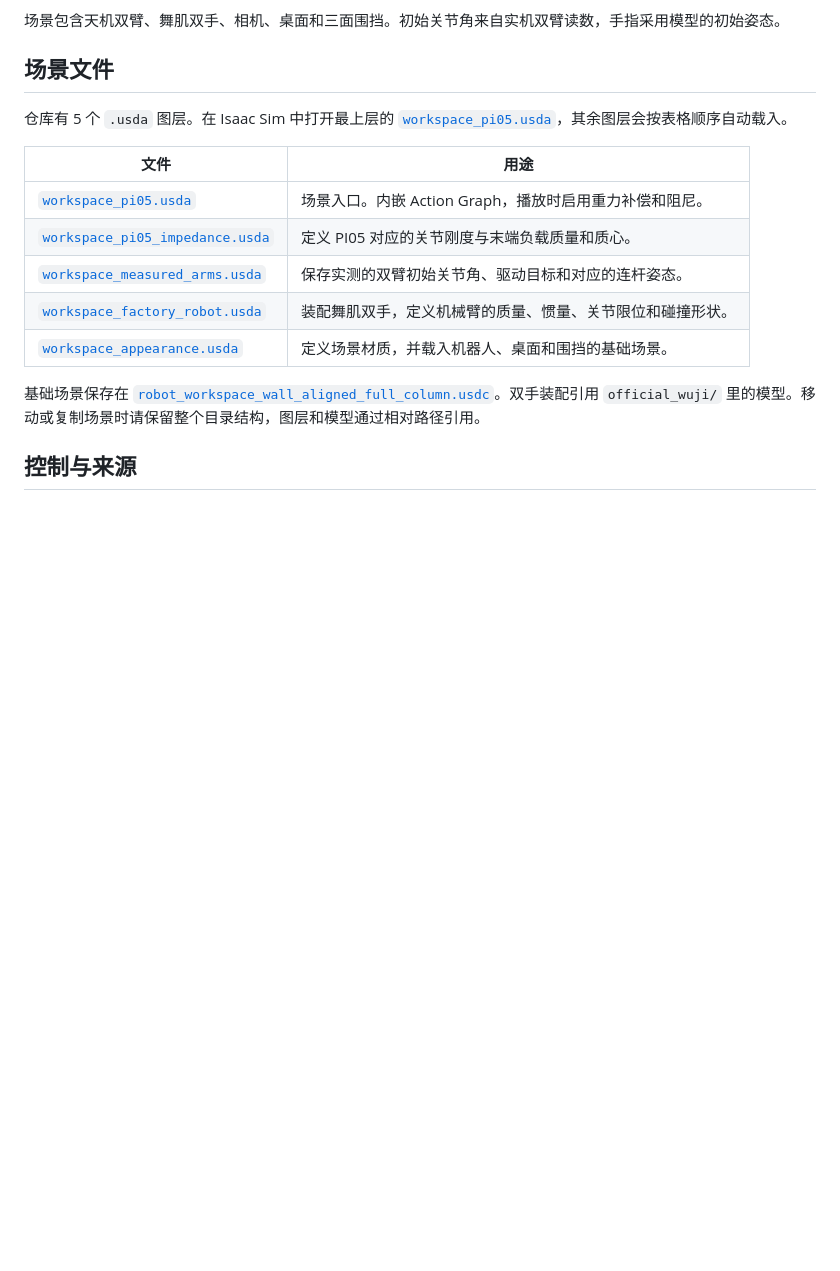
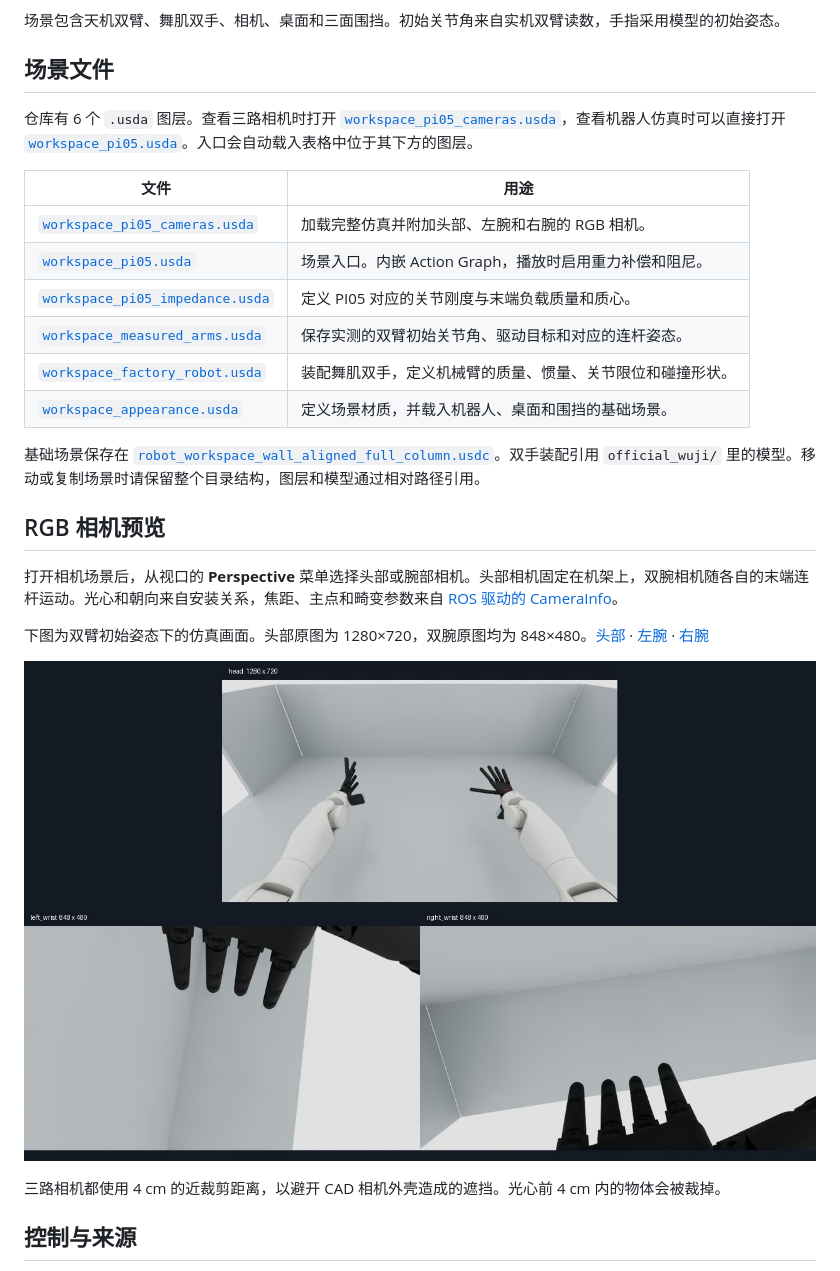
Before and after one commit to sinkers-lan/tianji-wuji-sim, a Markdown page: README.md, the part around the change. Rendered like a GitHub page; pictures changed too: camera_preview/rgb_camera_views.jpg (added); blank space fills up the shorter version.

Commit message:
feat: add calibrated RGB cameras to Isaac Sim

```diff
--- a/README.md
+++ b/README.md
@@ -6,10 +6,11 @@
 
 ## 场景文件
 
-仓库有 5 个 `.usda` 图层。在 Isaac Sim 中打开最上层的 [`workspace_pi05.usda`](workspace_pi05.usda)，其余图层会按表格顺序自动载入。
+仓库有 6 个 `.usda` 图层。查看三路相机时打开 [`workspace_pi05_cameras.usda`](workspace_pi05_cameras.usda)，查看机器人仿真时可以直接打开 [`workspace_pi05.usda`](workspace_pi05.usda)。入口会自动载入表格中位于其下方的图层。
 
 | 文件 | 用途 |
 | --- | --- |
+| [`workspace_pi05_cameras.usda`](workspace_pi05_cameras.usda) | 加载完整仿真并附加头部、左腕和右腕的 RGB 相机。 |
 | [`workspace_pi05.usda`](workspace_pi05.usda) | 场景入口。内嵌 Action Graph，播放时启用重力补偿和阻尼。 |
 | [`workspace_pi05_impedance.usda`](workspace_pi05_impedance.usda) | 定义 PI05 对应的关节刚度与末端负载质量和质心。 |
 | [`workspace_measured_arms.usda`](workspace_measured_arms.usda) | 保存实测的双臂初始关节角、驱动目标和对应的连杆姿态。 |
@@ -18,6 +19,16 @@
 
 基础场景保存在 [`robot_workspace_wall_aligned_full_column.usdc`](robot_workspace_wall_aligned_full_column.usdc)。双手装配引用 `official_wuji/` 里的模型。移动或复制场景时请保留整个目录结构，图层和模型通过相对路径引用。
 
+## RGB 相机预览
+
+打开相机场景后，从视口的 **Perspective** 菜单选择头部或腕部相机。头部相机固定在机架上，双腕相机随各自的末端连杆运动。光心和朝向来自安装关系，焦距、主点和畸变参数来自 [ROS 驱动的 CameraInfo](camera_rgb_driver_info.json)。
+
+下图为双臂初始姿态下的仿真画面。头部原图为 1280×720，双腕原图均为 848×480。[头部](camera_preview/head.png) · [左腕](camera_preview/left_wrist.png) · [右腕](camera_preview/right_wrist.png)
+
+![上方为头部画面，下方依次为左腕和右腕画面](camera_preview/rgb_camera_views.jpg)
+
+三路相机都使用 4 cm 的近裁剪距离，以避开 CAD 相机外壳造成的遮挡。光心前 4 cm 内的物体会被裁掉。
+
 ## 控制与来源
 
 右臂使用 PI05 部署的刚度、阻尼比例和末端质量与质心。左臂使用同样的阻抗比例及左臂自己的负载配置。阻尼根据初始姿态下的各关节惯量近似计算，末端惯量采用等效质量近似。场景仅执行仿真控制，不连接实机或运行策略推理。
```
Also changed, not shown: camera_preview/head.png (added), camera_preview/left_wrist.png (added), camera_preview/right_wrist.png (added), 3 other files.
